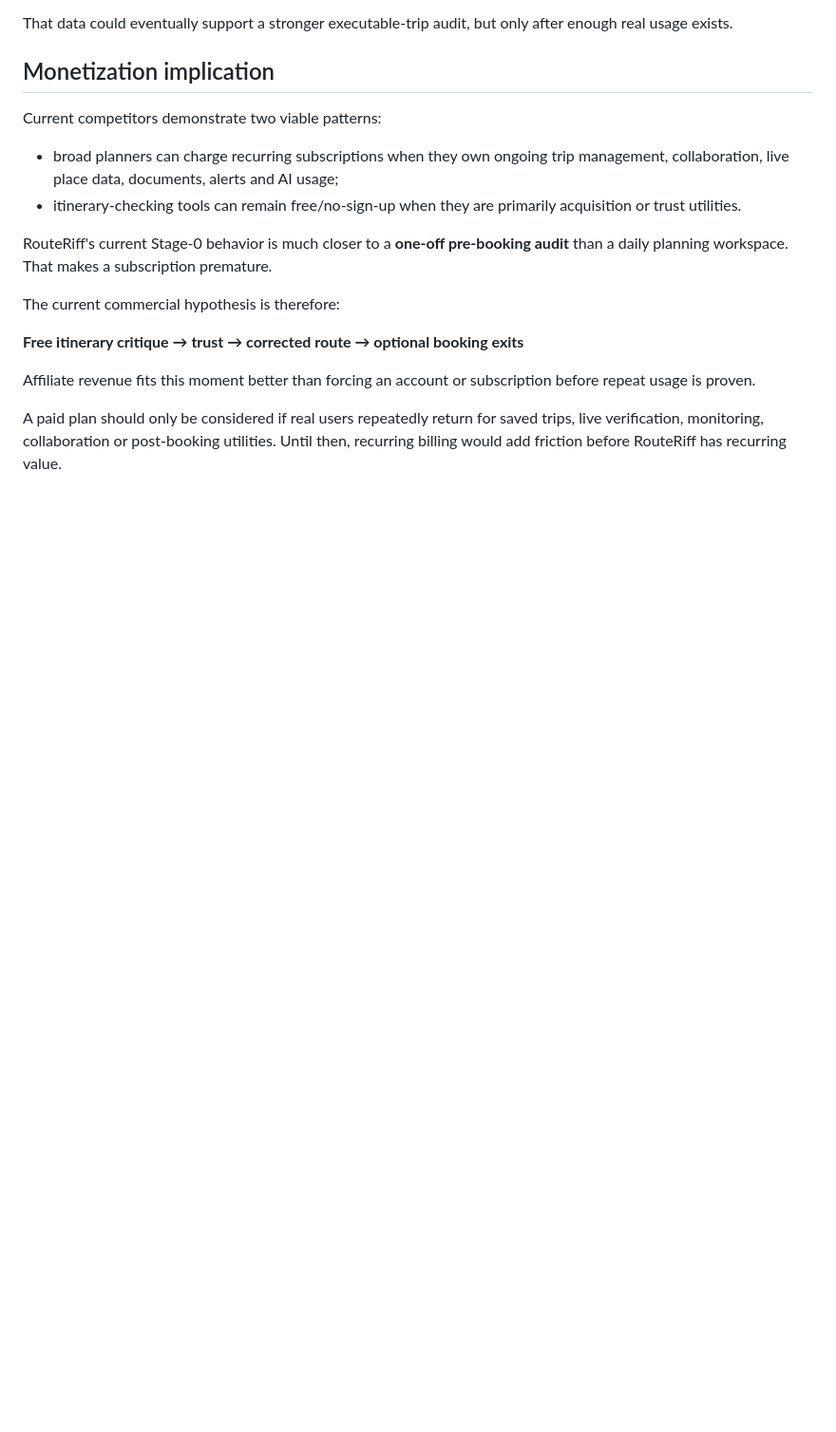
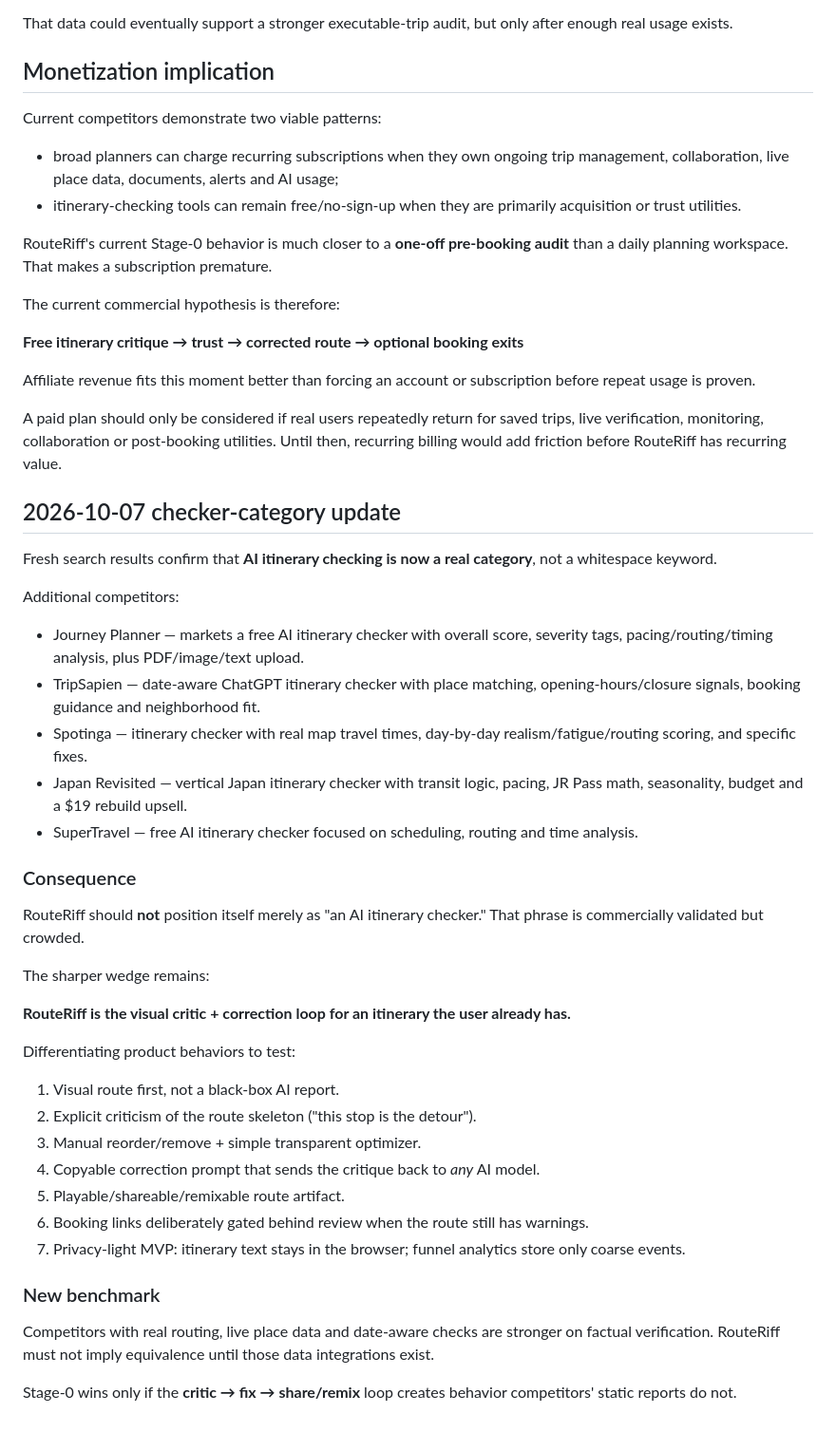
Before and after one commit to AI-Road-X/rental-car-sim, a Markdown page: MARKET.md, the part around the change. Shown at 95% size. Drawn GitHub-style; blank space fills up the shorter version.

Commit message:
Update competitor map for crowded AI itinerary checker category

```diff
--- a/MARKET.md
+++ b/MARKET.md
@@ -93,3 +93,38 @@ The current commercial hypothesis is therefore:
 Affiliate revenue fits this moment better than forcing an account or subscription before repeat usage is proven.
 
 A paid plan should only be considered if real users repeatedly return for saved trips, live verification, monitoring, collaboration or post-booking utilities. Until then, recurring billing would add friction before RouteRiff has recurring value.
+
+
+## 2026-10-07 checker-category update
+
+Fresh search results confirm that **AI itinerary checking is now a real category**, not a whitespace keyword.
+
+Additional competitors:
+- Journey Planner — markets a free AI itinerary checker with overall score, severity tags, pacing/routing/timing analysis, plus PDF/image/text upload.
+- TripSapien — date-aware ChatGPT itinerary checker with place matching, opening-hours/closure signals, booking guidance and neighborhood fit.
+- Spotinga — itinerary checker with real map travel times, day-by-day realism/fatigue/routing scoring, and specific fixes.
+- Japan Revisited — vertical Japan itinerary checker with transit logic, pacing, JR Pass math, seasonality, budget and a $19 rebuild upsell.
+- SuperTravel — free AI itinerary checker focused on scheduling, routing and time analysis.
+
+### Consequence
+
+RouteRiff should **not** position itself merely as "an AI itinerary checker." That phrase is commercially validated but crowded.
+
+The sharper wedge remains:
+
+**RouteRiff is the visual critic + correction loop for an itinerary the user already has.**
+
+Differentiating product behaviors to test:
+1. Visual route first, not a black-box AI report.
+2. Explicit criticism of the route skeleton ("this stop is the detour").
+3. Manual reorder/remove + simple transparent optimizer.
+4. Copyable correction prompt that sends the critique back to *any* AI model.
+5. Playable/shareable/remixable route artifact.
+6. Booking links deliberately gated behind review when the route still has warnings.
+7. Privacy-light MVP: itinerary text stays in the browser; funnel analytics store only coarse events.
+
+### New benchmark
+
+Competitors with real routing, live place data and date-aware checks are stronger on factual verification. RouteRiff must not imply equivalence until those data integrations exist.
+
+Stage-0 wins only if the **critic → fix → share/remix** loop creates behavior competitors' static reports do not.
```
